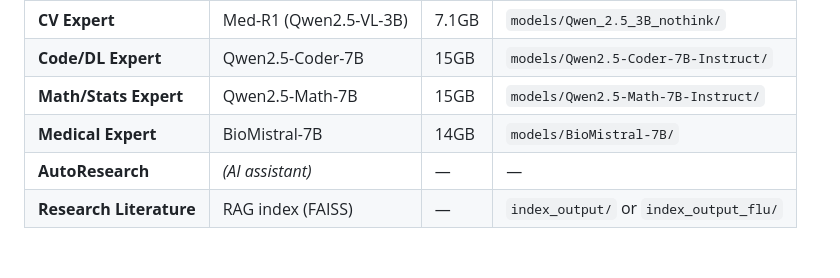
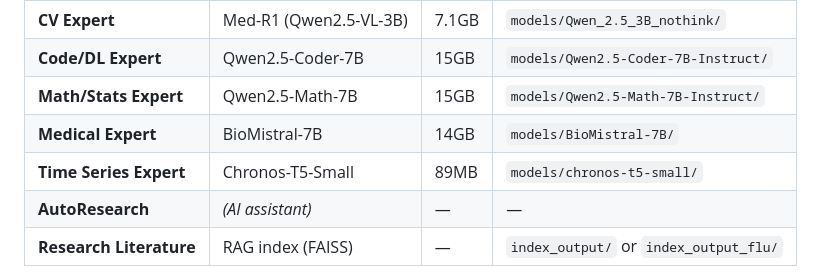
Before and after one commit to grmc1999/MLSS26_HACKATHON, a Markdown page: README.md, the part around the change. Rendered like a GitHub page; blank space fills up the shorter version.

Commit message:
docs: add time_series_expert to README

```diff
--- a/README.md
+++ b/README.md
@@ -112,6 +112,7 @@ When the pipeline consults an expert, it loads a local model on **GPU 1** (reser
 | **Code/DL Expert** | Qwen2.5-Coder-7B | 15GB | `models/Qwen2.5-Coder-7B-Instruct/` |
 | **Math/Stats Expert** | Qwen2.5-Math-7B | 15GB | `models/Qwen2.5-Math-7B-Instruct/` |
 | **Medical Expert** | BioMistral-7B | 14GB | `models/BioMistral-7B/` |
+| **Time Series Expert** | Chronos-T5-Small | 89MB | `models/chronos-t5-small/` |
 | **AutoResearch** | *(AI assistant)* | — | — |
 | **Research Literature** | RAG index (FAISS) | — | `index_output/` or `index_output_flu/` |
 
```
